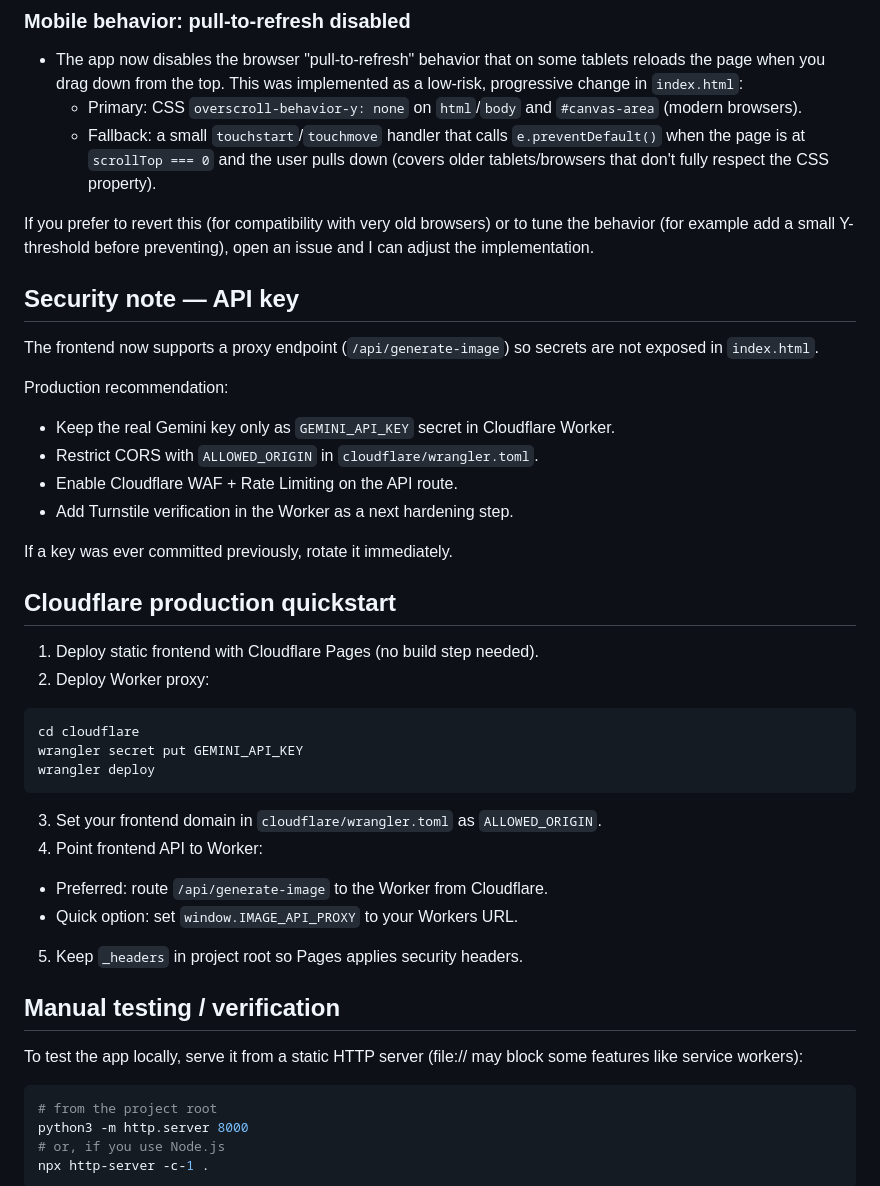
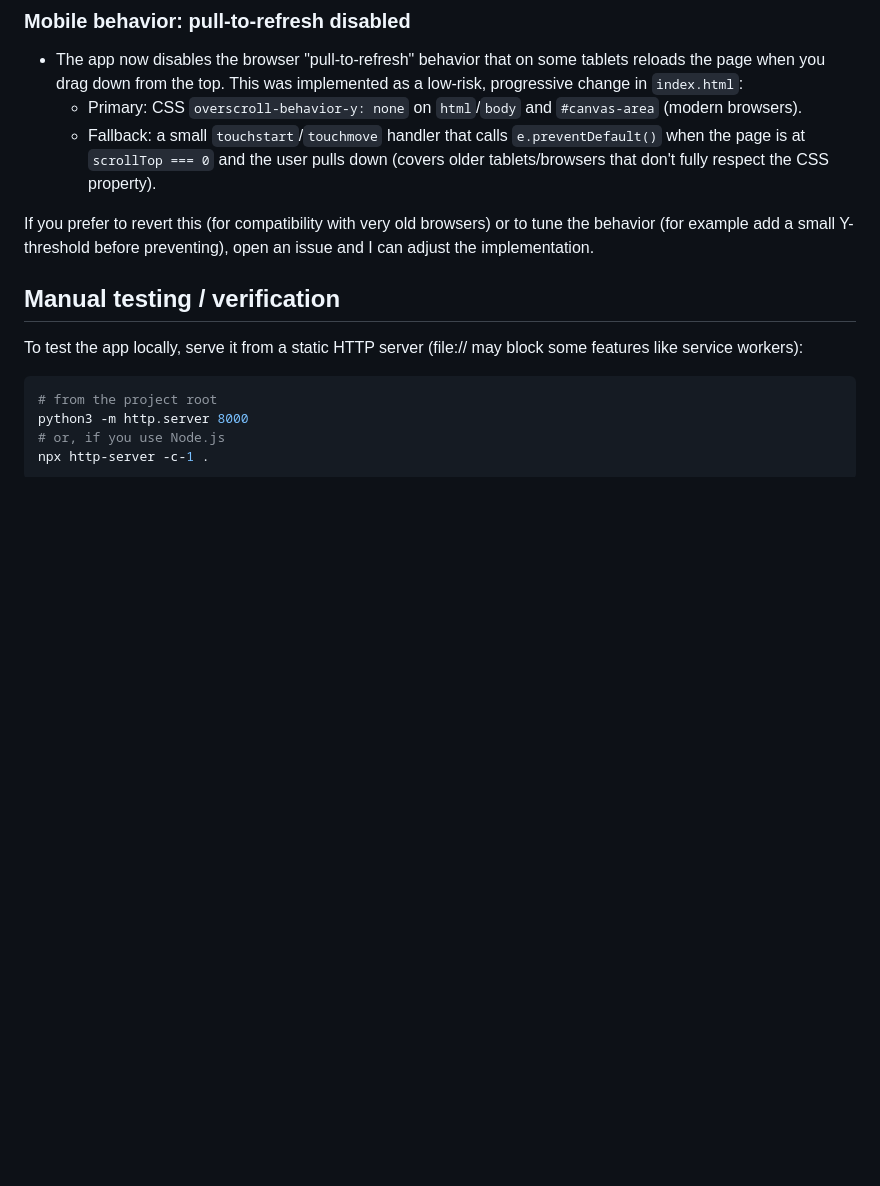
Before and after one commit to Glam/a-colorear, a Markdown page: README.md, the part around the change. Drawn GitHub-style; blank space fills up the shorter version.

````diff
--- a/README.md
+++ b/README.md
@@ -34,36 +34,6 @@ A-Colorear is a tiny single-page Progressive Web App (PWA) for creating and pain
 	- Fallback: a small `touchstart`/`touchmove` handler that calls `e.preventDefault()` when the page is at `scrollTop === 0` and the user pulls down (covers older tablets/browsers that don't fully respect the CSS property).
 
 If you prefer to revert this (for compatibility with very old browsers) or to tune the behavior (for example add a small Y-threshold before preventing), open an issue and I can adjust the implementation.
-
-## Security note — API key
-
-The frontend now supports a proxy endpoint (`/api/generate-image`) so secrets are not exposed in `index.html`.
-
-Production recommendation:
-
-- Keep the real Gemini key only as `GEMINI_API_KEY` secret in Cloudflare Worker.
-- Restrict CORS with `ALLOWED_ORIGIN` in `cloudflare/wrangler.toml`.
-- Enable Cloudflare WAF + Rate Limiting on the API route.
-- Add Turnstile verification in the Worker as a next hardening step.
-
-If a key was ever committed previously, rotate it immediately.
-
-## Cloudflare production quickstart
-
-1. Deploy static frontend with Cloudflare Pages (no build step needed).
-2. Deploy Worker proxy:
-
-```bash
-cd cloudflare
-wrangler secret put GEMINI_API_KEY
-wrangler deploy
-```
-
-3. Set your frontend domain in `cloudflare/wrangler.toml` as `ALLOWED_ORIGIN`.
-4. Point frontend API to Worker:
-- Preferred: route `/api/generate-image` to the Worker from Cloudflare.
-- Quick option: set `window.IMAGE_API_PROXY` to your Workers URL.
-5. Keep `_headers` in project root so Pages applies security headers.
 
 ## Manual testing / verification
 
````
